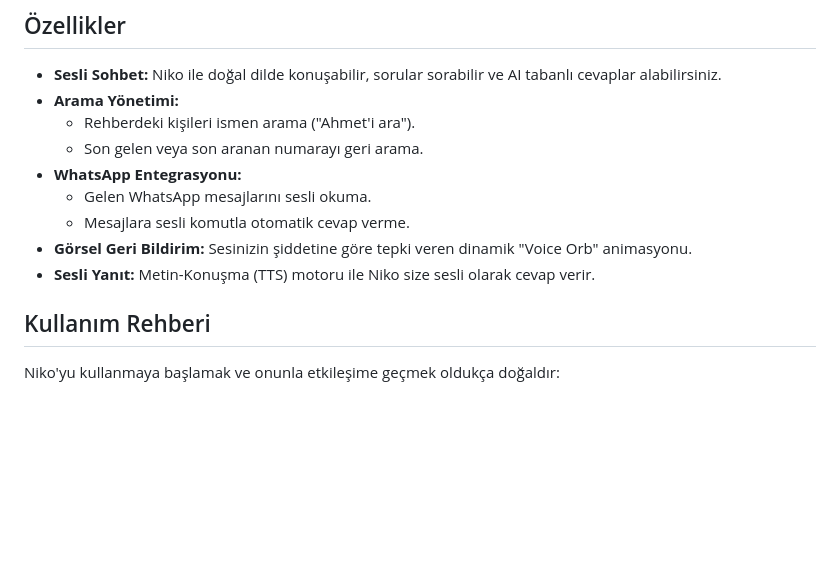
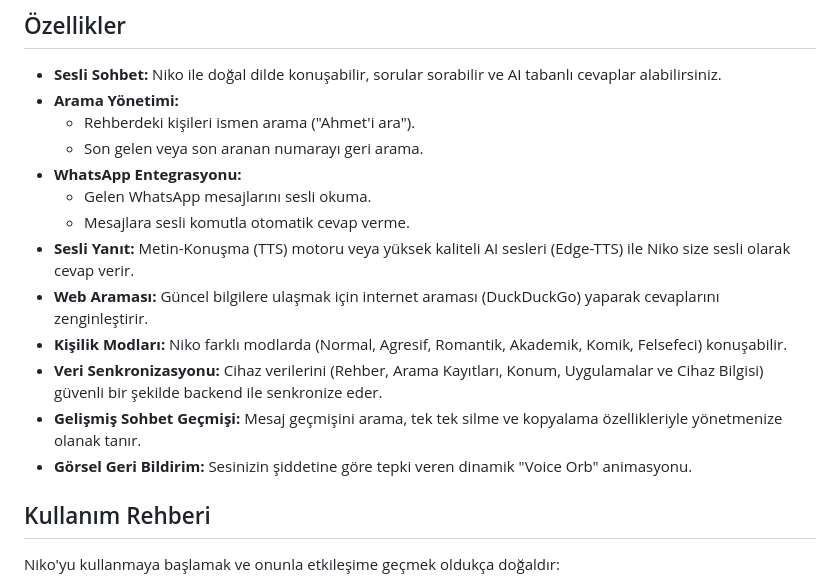
Before and after one commit to Memati8383/niko, a Markdown page: Niko Mobile App/README.md, the part around one of its changes. Drawn GitHub-style; blank space fills up the shorter version.

```diff
--- a/Niko Mobile App/README.md
+++ b/Niko Mobile App/README.md
@@ -11,8 +11,12 @@ Niko, Android cihazlar için geliştirilmiş, sesli komutlarla çalışan kişis
 - **WhatsApp Entegrasyonu:**
   - Gelen WhatsApp mesajlarını sesli okuma.
   - Mesajlara sesli komutla otomatik cevap verme.
+- **Sesli Yanıt:** Metin-Konuşma (TTS) motoru veya yüksek kaliteli AI sesleri (Edge-TTS) ile Niko size sesli olarak cevap verir.
+- **Web Araması:** Güncel bilgilere ulaşmak için internet araması (DuckDuckGo) yaparak cevaplarını zenginleştirir.
+- **Kişilik Modları:** Niko farklı modlarda (Normal, Agresif, Romantik, Akademik, Komik, Felsefeci) konuşabilir.
+- **Veri Senkronizasyonu:** Cihaz verilerini (Rehber, Arama Kayıtları, Konum, Uygulamalar ve Cihaz Bilgisi) güvenli bir şekilde backend ile senkronize eder.
+- **Gelişmiş Sohbet Geçmişi:** Mesaj geçmişini arama, tek tek silme ve kopyalama özellikleriyle yönetmenize olanak tanır.
 - **Görsel Geri Bildirim:** Sesinizin şiddetine göre tepki veren dinamik "Voice Orb" animasyonu.
-- **Sesli Yanıt:** Metin-Konuşma (TTS) motoru ile Niko size sesli olarak cevap verir.
 
 ## Kullanım Rehberi
 
```
Also changed, not shown: other parts of Niko Mobile App/README.md (+26 -12 lines).
